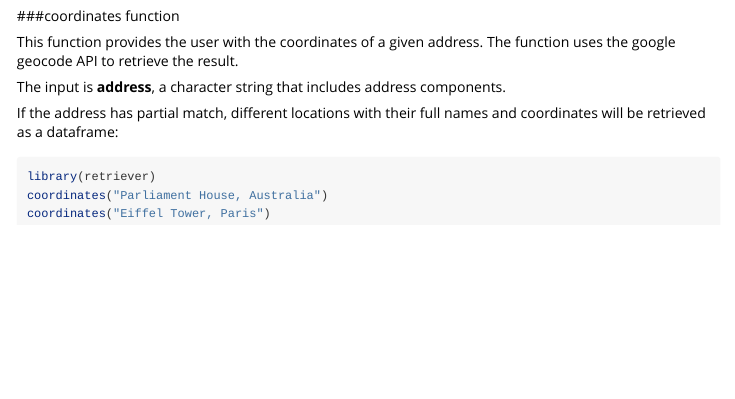
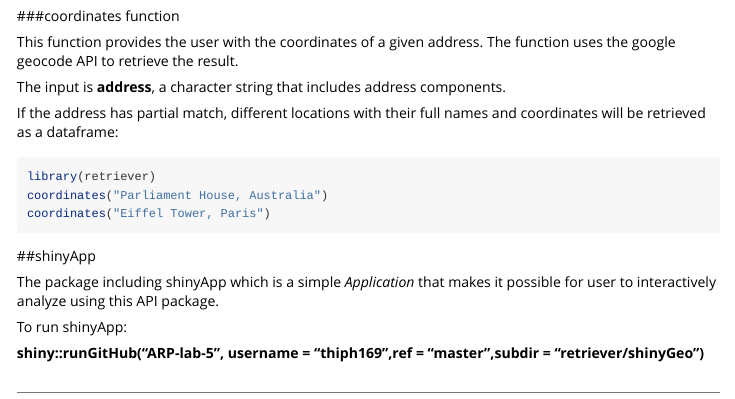
Before and after one commit to thiph169/ARP-lab-5, an R Markdown document (retriever/vignettes/my-vignette.Rmd): the page in a window 1100 px wide, from 620 px down. Rendered offline with R 4.5, knitr and Pandoc, with nearby package versions; the code chunks are not run, so their results and figures are left out.

Commit message:
Update and add shinyApp to vignette.

````diff
--- a/retriever/vignettes/my-vignette.Rmd
+++ b/retriever/vignettes/my-vignette.Rmd
@@ -48,3 +48,13 @@ library(retriever)
 coordinates("Parliament House, Australia")
 coordinates("Eiffel Tower, Paris")
 ```
+
+##shinyApp
+
+The package including shinyApp which is a simple *Application* that makes it possible for user to interactively analyze using this API package.
+
+To run shinyApp:
+
+**shiny::runGitHub("ARP-lab-5", username = "thiph169",ref = "master",subdir = "retriever/shinyGeo")**
+
+---
````
Also changed, not shown: retriever/shinyGeo/server.R (+4 -0 lines), retriever/shinyGeo/ui.R (+3 -0 lines), retriever/vignettes/my-vignette.html.
